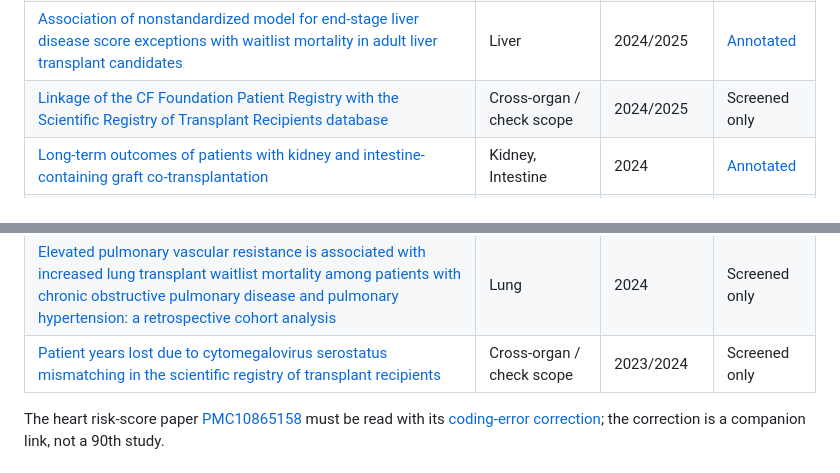
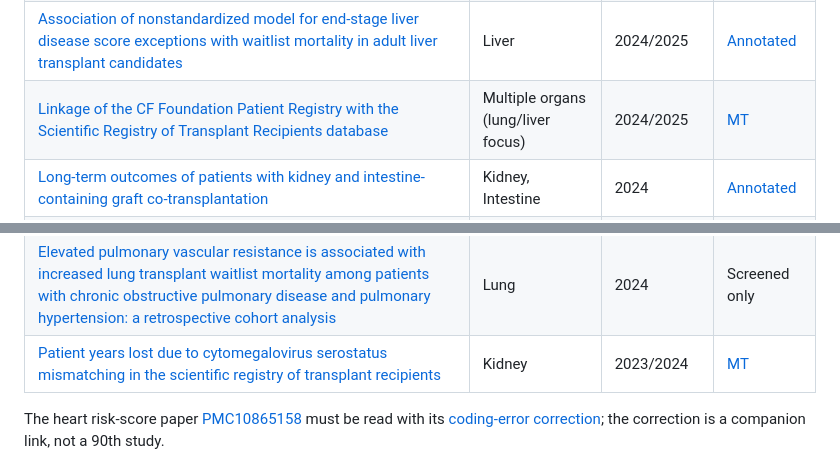
Before and after one commit to VagishHemmige/sRtr, a Markdown page: reference/pmc-2024.md, 2 parts joined by grey strips. Rendered like a GitHub page.

```diff
--- a/reference/pmc-2024.md
+++ b/reference/pmc-2024.md
@@ -64,7 +64,7 @@ the source. Record any resulting package proposals separately from this catalog.
 | [A Supply-Based Scoring Approach to Account for Biological Disadvantages in Accessing Lung Transplant](https://pmc.ncbi.nlm.nih.gov/articles/PMC11840864/) | Lung | 2024/2025 | Screened only |
 | [Neighborhood Socioeconomic Deprivation is Associated with Worse Outcomes in Pediatric Kidney Transplant Recipients](https://pmc.ncbi.nlm.nih.gov/articles/PMC11835194/) | Kidney | 2024/2025 | Screened only |
 | [Association of nonstandardized model for end-stage liver disease score exceptions with waitlist mortality in adult liver transplant candidates](https://pmc.ncbi.nlm.nih.gov/articles/PMC11772122/) | Liver | 2024/2025 | [Annotated](#liver-waitlist) |
-| [Linkage of the CF Foundation Patient Registry with the Scientific Registry of Transplant Recipients database](https://pmc.ncbi.nlm.nih.gov/articles/PMC11788025/) | Cross-organ / check scope | 2024/2025 | Screened only |
+| [Linkage of the CF Foundation Patient Registry with the Scientific Registry of Transplant Recipients database](https://pmc.ncbi.nlm.nih.gov/articles/PMC11788025/) | Multiple organs (lung/liver focus) | 2024/2025 | [MT](#pmc11788025) |
 | [Long-term outcomes of patients with kidney and intestine-containing graft co-transplantation](https://pmc.ncbi.nlm.nih.gov/articles/PMC12851315/) | Kidney, Intestine | 2024 | [Annotated](#multiorgan-linkage) |
 | [Incidence of de novo Malignancy and All-Cause Mortality among Heart Transplant Recipients](https://pmc.ncbi.nlm.nih.gov/articles/PMC11426084/) | Heart | 2024 | Screened only |
 | [Variation across organ procurement organizations in deceased-donor kidney offer notification practices](https://pmc.ncbi.nlm.nih.gov/articles/PMC11573248/) | Kidney | 2024 | Screened only |
@@ -135,7 +135,7 @@ the source. Record any resulting package proposals separately from this catalog.
 | [Sex differences in cancer incidence among solid organ transplant recipients](https://pmc.ncbi.nlm.nih.gov/articles/PMC10919340/) | Cross-organ / check scope | 2023/2024 | Screened only |
 | [The impact of Karnofsky performance status on prognosis of patients with hepatocellular carcinoma in liver transplantation](https://pmc.ncbi.nlm.nih.gov/articles/PMC10895807/) | Liver | 2024 | Screened only |
 | [Elevated pulmonary vascular resistance is associated with increased lung transplant waitlist mortality among patients with chronic obstructive pulmonary disease and pulmonary hypertension: a retrospective cohort analysis](https://pmc.ncbi.nlm.nih.gov/articles/PMC10848503/) | Lung | 2024 | Screened only |
-| [Patient years lost due to cytomegalovirus serostatus mismatching in the scientific registry of transplant recipients](https://pmc.ncbi.nlm.nih.gov/articles/PMC10803440/) | Cross-organ / check scope | 2023/2024 | Screened only |
+| [Patient years lost due to cytomegalovirus serostatus mismatching in the scientific registry of transplant recipients](https://pmc.ncbi.nlm.nih.gov/articles/PMC10803440/) | Kidney | 2023/2024 | [MT](#pmc10803440) |
 
 The heart risk-score paper [PMC10865158](https://pmc.ncbi.nlm.nih.gov/articles/PMC10865158/) must be read with its [coding-error correction](https://pmc.ncbi.nlm.nih.gov/articles/PMC12413661/); the correction is a companion link, not a 90th study.
 
```
Also changed, not shown: other parts of reference/pmc-2024.md (+63 -1 lines).
